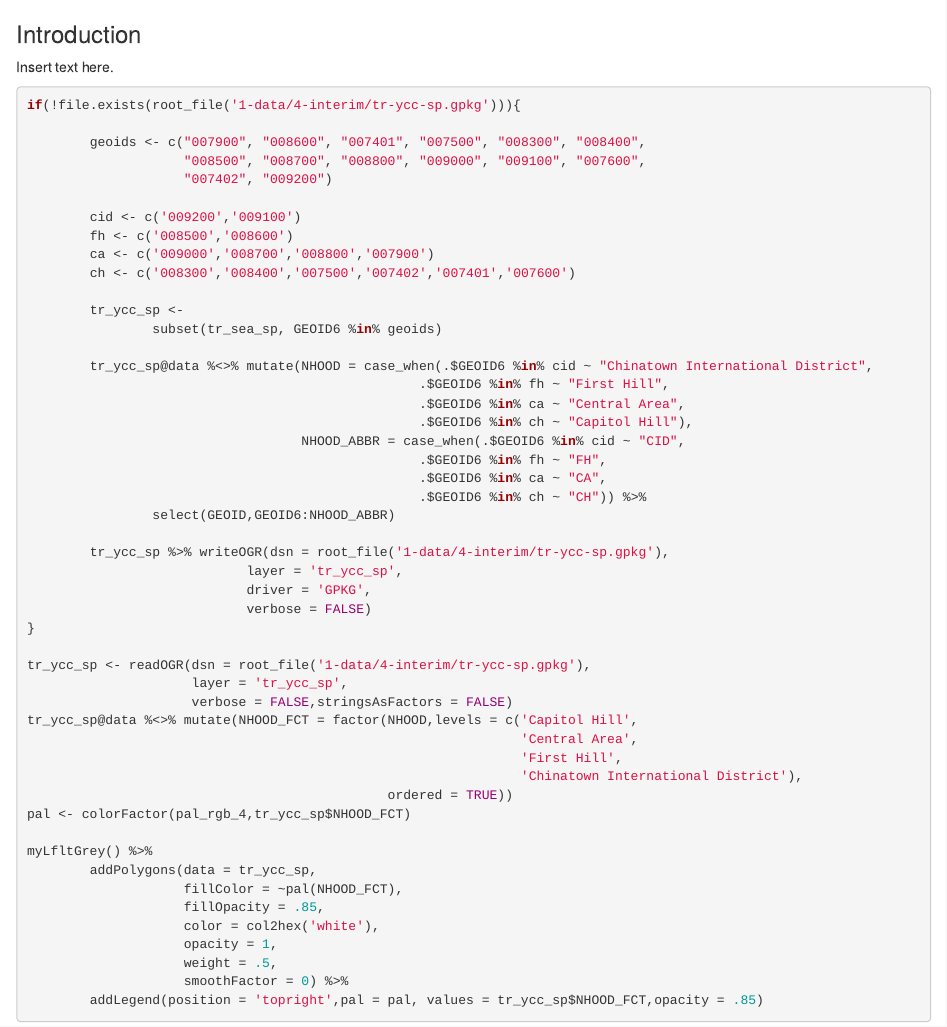
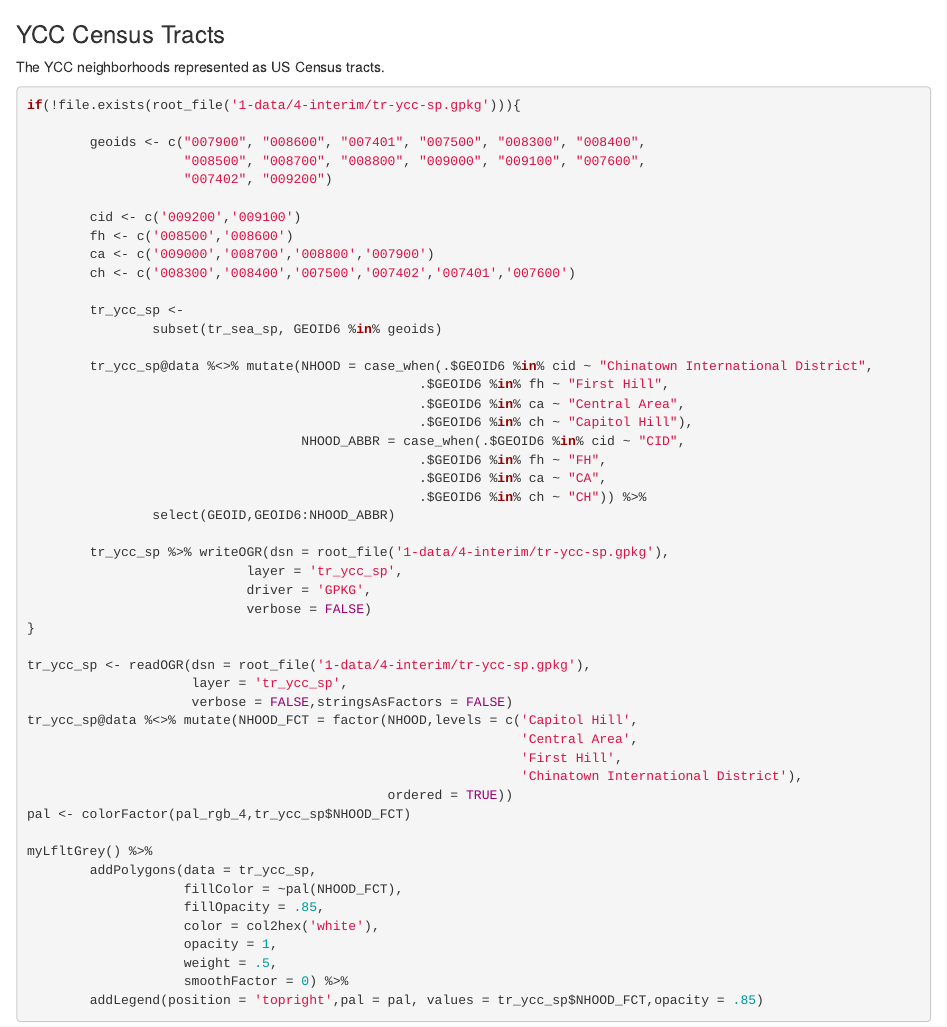
Before and after one commit to tiernanmartin/YCC-Baseline-Conditions, an R Markdown document (1-data/1-notebooks/tracts.Rmd): the page in a window 1100 px wide, from its top. Rendered offline with R 4.5, knitr and Pandoc, with nearby package versions; the code chunks are not run, so their results and figures are left out.

Commit message:
minor formatting changes

````diff
--- a/1-data/1-notebooks/tracts.Rmd
+++ b/1-data/1-notebooks/tracts.Rmd
@@ -46,8 +46,8 @@ pal_rgb_4 <- miscgis_pals$tableau_cat[c("red","gold","green","blue")] %>% unlist
 
 
 
-### Introduction
-Insert text here.
+### YCC Census Tracts
+The YCC neighborhoods represented as US Census tracts.
 
 ```{r tracts-intro}
 
````
Also changed, not shown: 1-data/1-notebooks/misc.nb.html, 1-data/1-notebooks/tracts.nb.html.
